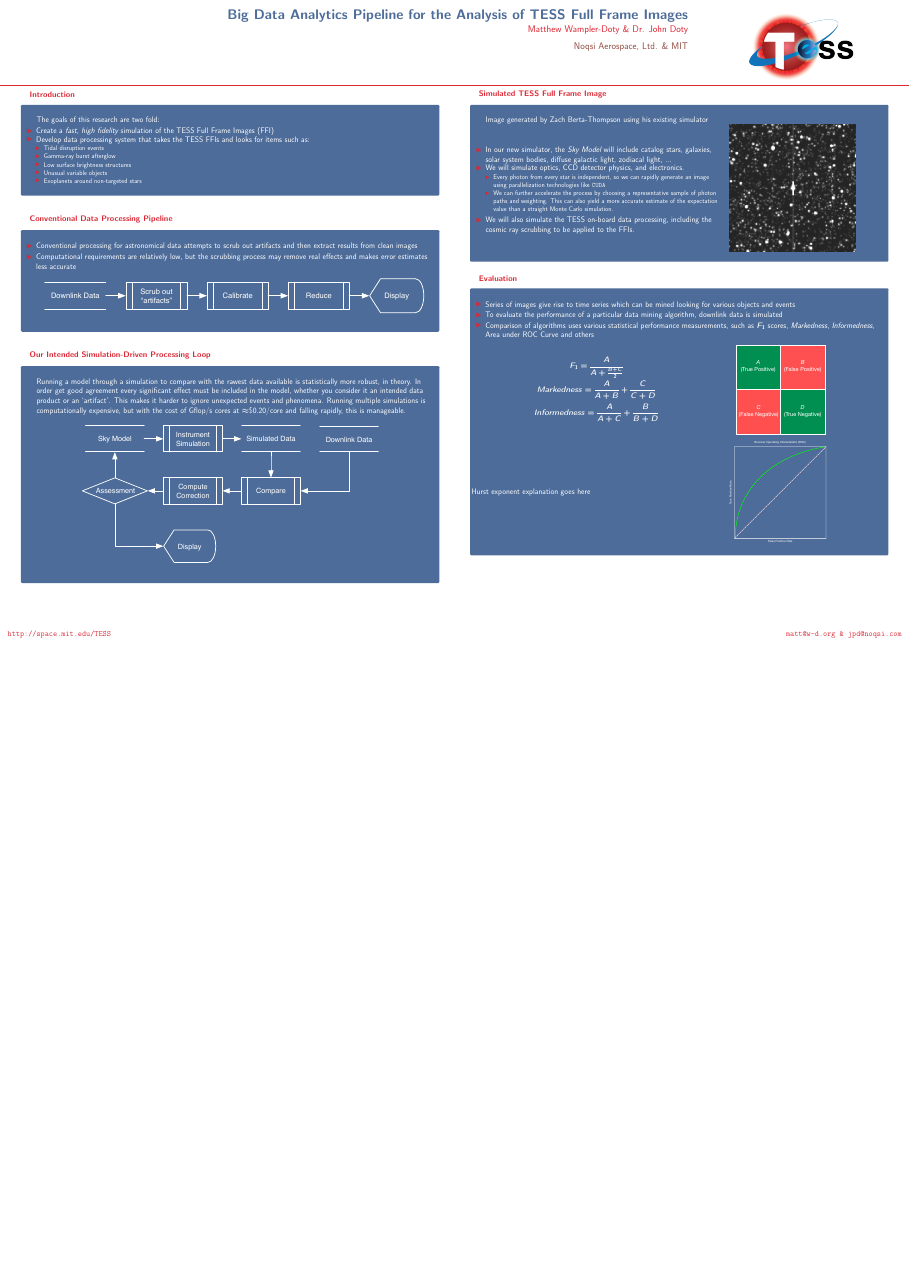
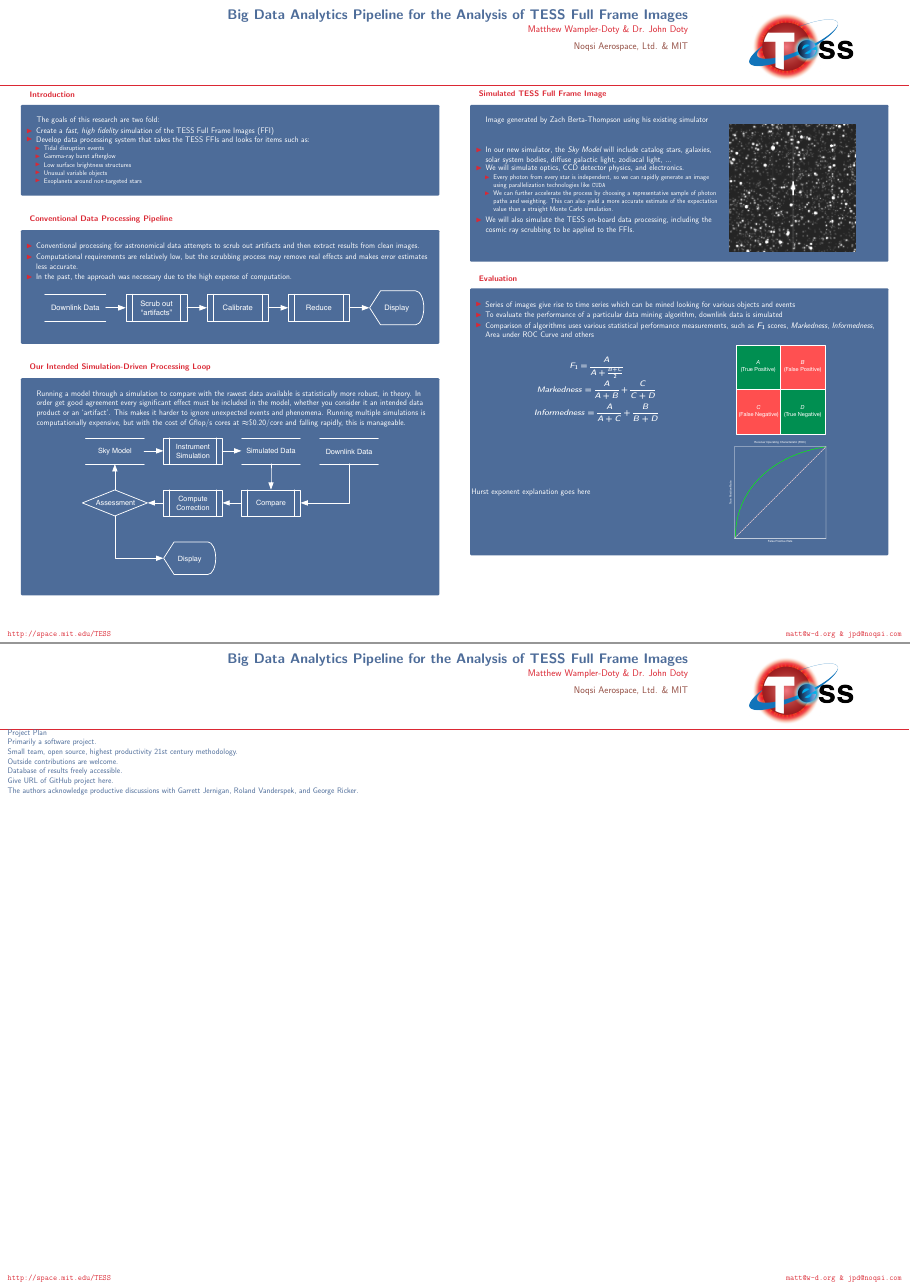
Before and after one commit to TESScience/FFIPoster, a LaTeX poster (tess-ffi.tex): the whole page before the commit and pages 1 and 2 of 2 after it, the two joined at a grey line, the shorter picture padded with empty space. Compiled offline with pdfLaTeX.

Commit message:
More project description, acknowledgements.

```diff
--- a/tess-ffi.tex
+++ b/tess-ffi.tex
@@ -45,8 +45,9 @@
             \vspace{2cm}
             \begin{block}{Conventional Data Processing Pipeline}
             \begin{itemize}
-              	\item Conventional processing for astronomical data attempts to scrub out artifacts and then extract results from clean images
-		\item Computational requirements are relatively low, but the scrubbing process may remove real effects and makes error estimates less accurate
+              	\item Conventional processing for astronomical data attempts to scrub out artifacts and then extract results from clean images.
+		\item Computational requirements are relatively low, but the scrubbing process may remove real effects and makes error estimates less accurate.
+		\item In the past, the approach was necessary due to the high expense of computation.
 	    \end{itemize}
               \includegraphics[width=0.95\linewidth]{figures/Conventional_Pipeline.pdf}
             \end{block}
@@ -133,10 +134,23 @@
   %\tiny\hfill\textcolor{ta2gray}{Created with \LaTeX \texttt{beamerposter}  \url{http://www-i6.informatik.rwth-aachen.de/~dreuw/latexbeamerposter.php}}
   \tiny\hfill{Created with \LaTeX \texttt{beamerposter}  \url{http://www-i6.informatik.rwth-aachen.de/~dreuw/latexbeamerposter.php} \hskip1em}
 \end{frame}
+Project Plan
+
+Primarily a software project.
+
+Small team, open source, highest productivity 21st century methodology.
+
+Outside contributions are welcome.
+
+Database of results freely accessible.
+
+Give URL of GitHub project here.
+
+The authors acknowledge productive discussions with Garrett Jernigan, Roland Vanderspek, and George Ricker.
+%
 \end{document}
 
-
-%%%%%%%%%%%%%%%%%%%%%%%%%%%%%%%%%%%%%%%%%%%%%%%%%%%%%%%%%%%%%%%%%%%%%%%%%%%%%%%%%%%%%%%%%%%%%%%%%%%%
+%%%%%%%%%%%%%%%%%%%%%%%%%%%%%%%%%%%%%%%%%%%%%%%%%%%%%%%%%%%%%%%%%%%%%%%%%%%%%%%%%%%%%%%%%%%%%%%%%%%
 %%% Local Variables:
 %%% mode: latex
 %%% TeX-PDF-mode: t
```
